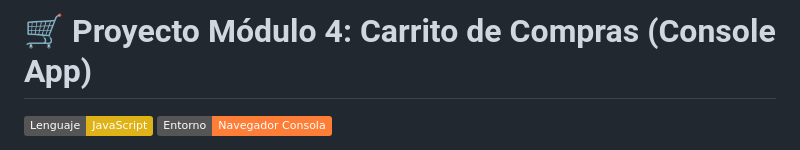
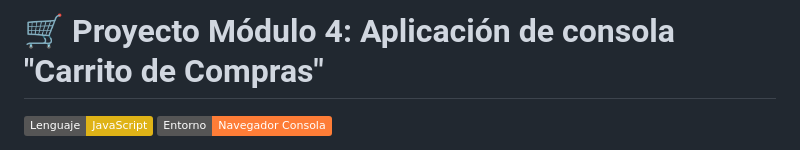
Before and after one commit to jltamayocabello-droid/m4-abp-aplicacion-consola-aprendizaje, a Markdown page: README.md, the part around the change. Rendered like a GitHub page; badges without logos.

Commit message:
Se cambia el titulo de README

```diff
--- a/README.md
+++ b/README.md
@@ -1,4 +1,4 @@
-# 🛒 Proyecto Módulo 4: Carrito de Compras (Console App)
+# 🛒 Proyecto Módulo 4: Aplicación de consola "Carrito de Compras"
 
 ![Language](https://img.shields.io/badge/Lenguaje-JavaScript-yellow?style=flat&logo=javascript)
 ![Environment](https://img.shields.io/badge/Entorno-Navegador%20Consola-orange)
```
